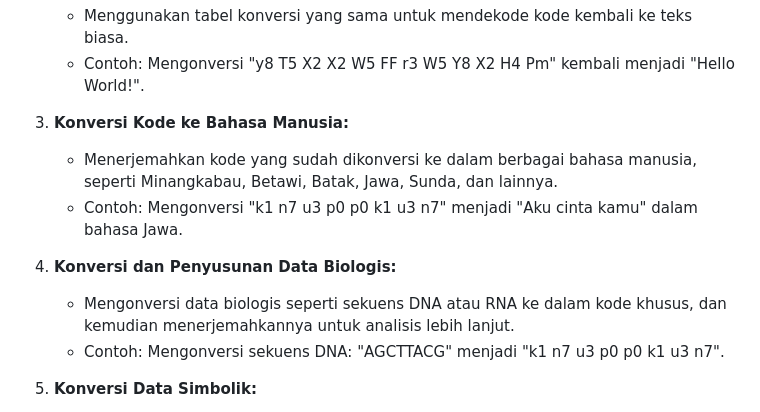
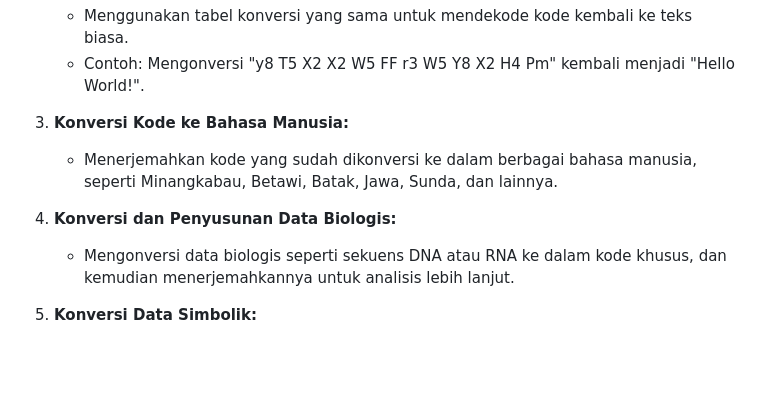
Before and after one commit to reyhan-jr-injector/2.0, a Markdown page: README.md, the part around the change. Drawn GitHub-style; blank space fills up the shorter version.

```diff
--- a/README.md
+++ b/README.md
@@ -292,12 +292,9 @@ TODO: Describe and show how to build, deploy your code and run the tests.
 
 3. **Konversi Kode ke Bahasa Manusia:**
    - Menerjemahkan kode yang sudah dikonversi ke dalam berbagai bahasa manusia, seperti Minangkabau, Betawi, Batak, Jawa, Sunda, dan lainnya.
-   - Contoh: Mengonversi "k1  n7  u3  p0  p0  k1  u3  n7" menjadi "Aku cinta kamu" dalam bahasa Jawa.
 
 4. **Konversi dan Penyusunan Data Biologis:**
    - Mengonversi data biologis seperti sekuens DNA atau RNA ke dalam kode khusus, dan kemudian menerjemahkannya untuk analisis lebih lanjut.
-   - Contoh: Mengonversi sekuens DNA:
- "AGCTTACG" menjadi "k1  n7  u3  p0  p0  k1  u3  n7".
 
 5. **Konversi Data Simbolik:**
    - Mengonversi data simbolik seperti representasi virus atau struktur kimia ke dalam kode khusus untuk tujuan penelitian atau enkripsi.
```
